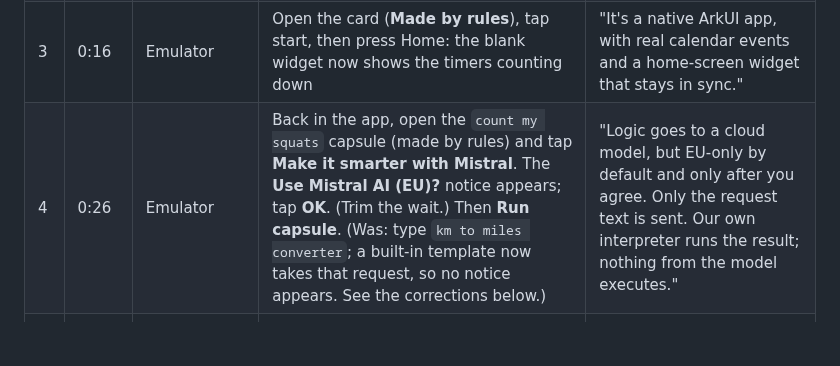
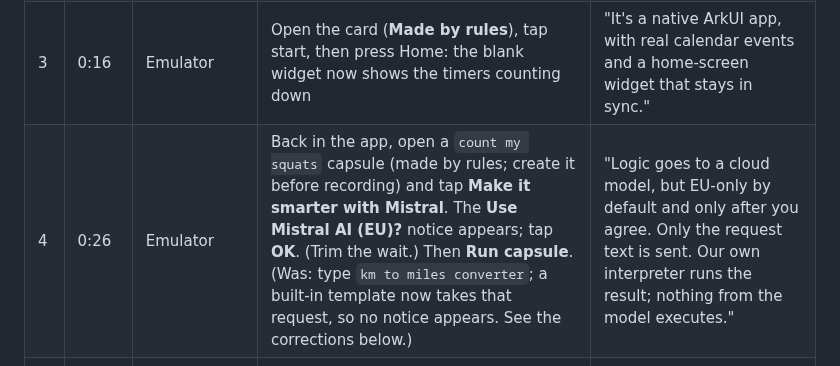
Before and after one commit to Akshaz7/capsules-harmonyos, a Markdown page: docs/DEMO_SCRIPT.md, the part around the change. Rendered like a GitHub page; blank space fills up the shorter version.

Commit message:
docs: demo step 4 needs its capsule created beforehand

```diff
--- a/docs/DEMO_SCRIPT.md
+++ b/docs/DEMO_SCRIPT.md
@@ -25,7 +25,7 @@ Use English only: Harmoniser rejects other languages by design. Leave out anythi
 | 1 | 0:00 | Emulator | Home screen of the app, with the "Try: …" placeholder rotating | "Harmoniser: tiny apps, made by asking. Each one is a *capsule*: JSON, not code." |
 | 2 | 0:06 | Emulator | Type `pasta 9 min, sauce 15 min, bread 6 min`, then **Create**. On the consent sheet, keep **Reminders** allowed and tap **Run capsule**. | "Common requests are built instantly by on-device rules. You decide what each capsule may use." |
 | 3 | 0:16 | Emulator | Open the card (**Made by rules**), tap start, then press Home: the blank widget now shows the timers counting down | "It's a native ArkUI app, with real calendar events and a home-screen widget that stays in sync." |
-| 4 | 0:26 | Emulator | Back in the app, open the `count my squats` capsule (made by rules) and tap **Make it smarter with Mistral**. The **Use Mistral AI (EU)?** notice appears; tap **OK**. (Trim the wait.) Then **Run capsule**. (Was: type `km to miles converter`; a built-in template now takes that request, so no notice appears. See the corrections below.) | "Logic goes to a cloud model, but EU-only by default and only after you agree. Only the request text is sent. Our own interpreter runs the result; nothing from the model executes." |
+| 4 | 0:26 | Emulator | Back in the app, open a `count my squats` capsule (made by rules; create it before recording) and tap **Make it smarter with Mistral**. The **Use Mistral AI (EU)?** notice appears; tap **OK**. (Trim the wait.) Then **Run capsule**. (Was: type `km to miles converter`; a built-in template now takes that request, so no notice appears. See the corrections below.) | "Logic goes to a cloud model, but EU-only by default and only after you agree. Only the request text is sent. Our own interpreter runs the result; nothing from the model executes." |
 | 5 | 0:44 | Emulator | Tap the **Marketplace** tab, search `squat`, tap **Install** on **Squat counter**; the consent sheet shows "From the marketplace", then **Run** | "Or start from a capsule someone else published, still checked by the validator and behind your consent." |
 | 6 | 0:56 | Emulator | Type `read my contacts and text them happy birthday`, then **Create** | "And the cloud planner refuses it: no contacts, no SMS." Show the refusal card only if the take produced it; this step is not verified on the emulator and needs cloud AI. |
 | 7 | 1:02 | **Real phone** (caption: "Real device, On-device only mode") | Type a simple request that no rule, template or prompt example covers (not `track pages I read`, see the corrections below), then **Create** | "On a real phone, a 450M-parameter model runs on the device, through our HarmonyOS port of the Cactus engine." Show **Made on-device**, and only if the badge really says that. |
```
